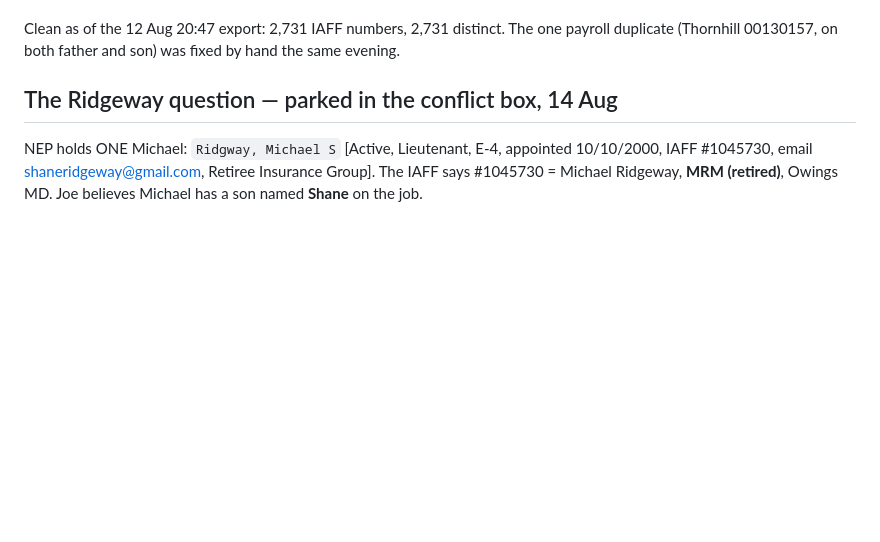
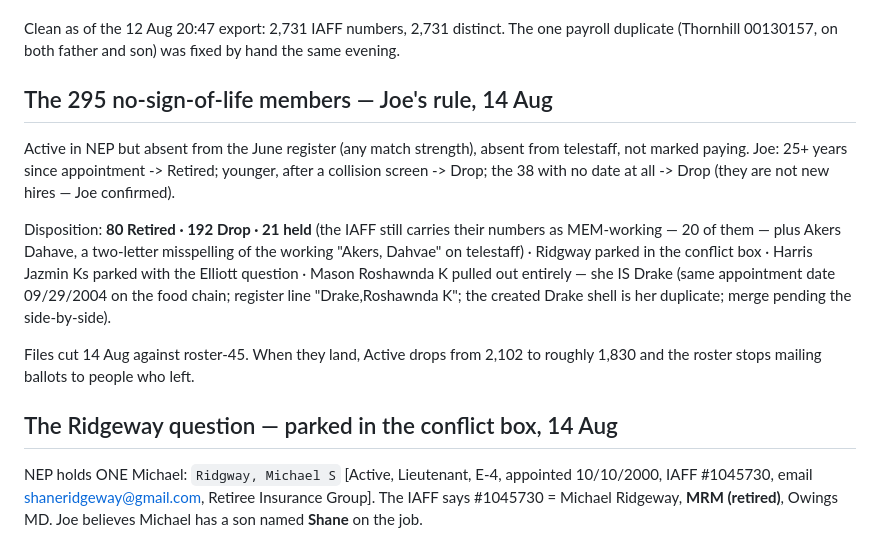
Before and after one commit to joepap/joepap, a Markdown page: dues-tracker/OPEN-ITEMS.md, the part around the change. Rendered like a GitHub page; blank space fills up the shorter version.

Commit message:
Disposition of the 295 no-sign-of-life members under Joe's rule
25+ years since appointment to Retired (80), younger and screen-clean to Drop
(192, including the 38 with no date -- Joe confirmed they are not new hires),
21 held where the IAFF still carries the number as working, one misspelling of
a live member caught (Akers), and Mason Roshawnda K identified as Drake --
the same woman under her old name, with the created Drake shell her duplicate.

Co-Authored-By: Claude Fable 5 <noreply@anthropic.com>
Claude-Session: https://claude.ai/code/session_018yNX99YmVYqwzU7V77kkqb

```diff
--- a/dues-tracker/OPEN-ITEMS.md
+++ b/dues-tracker/OPEN-ITEMS.md
@@ -164,6 +164,24 @@ is **Active**, since the IAFF drops a number when somebody leaves.
 Clean as of the 12 Aug 20:47 export: 2,731 IAFF numbers, 2,731 distinct. The
 one payroll duplicate (Thornhill 00130157, on both father and son) was fixed
 by hand the same evening.
+
+## The 295 no-sign-of-life members — Joe's rule, 14 Aug
+
+Active in NEP but absent from the June register (any match strength), absent
+from telestaff, not marked paying. Joe: 25+ years since appointment -> Retired;
+younger, after a collision screen -> Drop; the 38 with no date at all -> Drop
+(they are not new hires — Joe confirmed).
+
+Disposition: **80 Retired · 192 Drop · 21 held** (the IAFF still carries their
+numbers as MEM-working — 20 of them — plus Akers Dahave, a two-letter
+misspelling of the working "Akers, Dahvae" on telestaff) · Ridgway parked in
+the conflict box · Harris Jazmin Ks parked with the Elliott question · Mason
+Roshawnda K pulled out entirely — she IS Drake (same appointment date
+09/29/2004 on the food chain; register line "Drake,Roshawnda K"; the created
+Drake shell is her duplicate; merge pending the side-by-side).
+
+Files cut 14 Aug against roster-45. When they land, Active drops from 2,102
+to roughly 1,830 and the roster stops mailing ballots to people who left.
 
 ## The Ridgeway question — parked in the conflict box, 14 Aug
 
```
